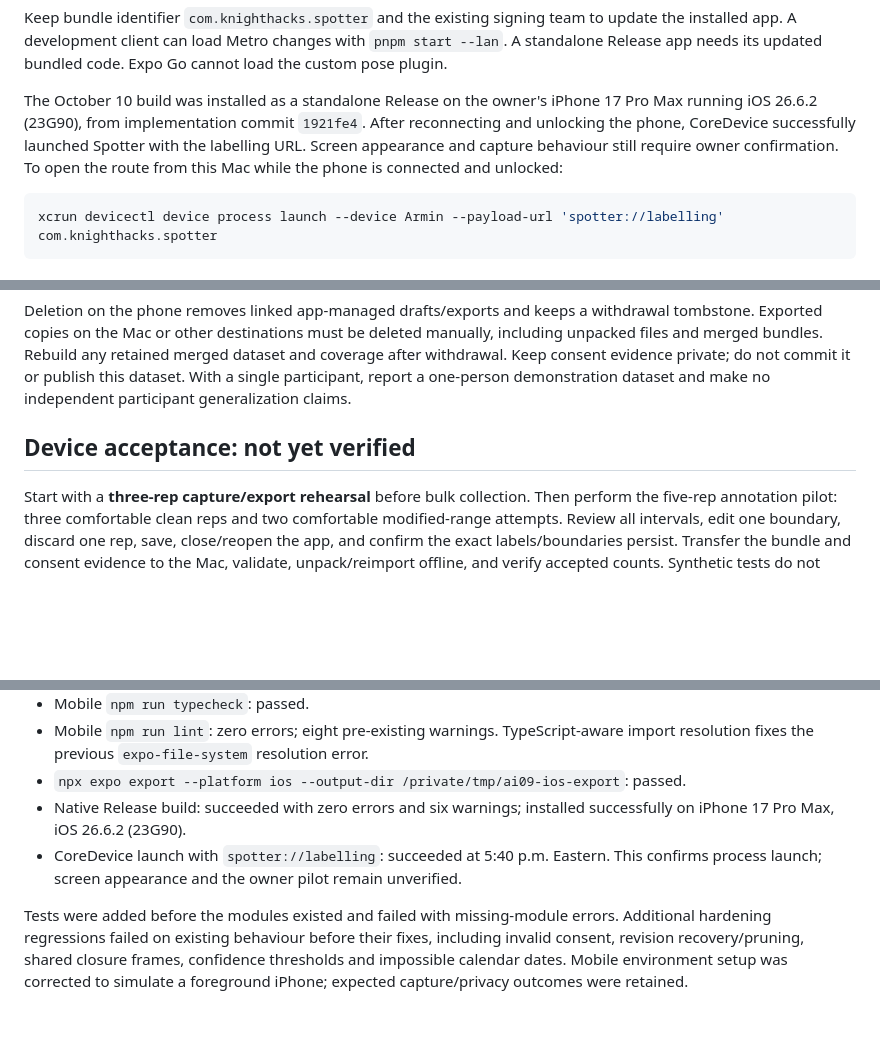
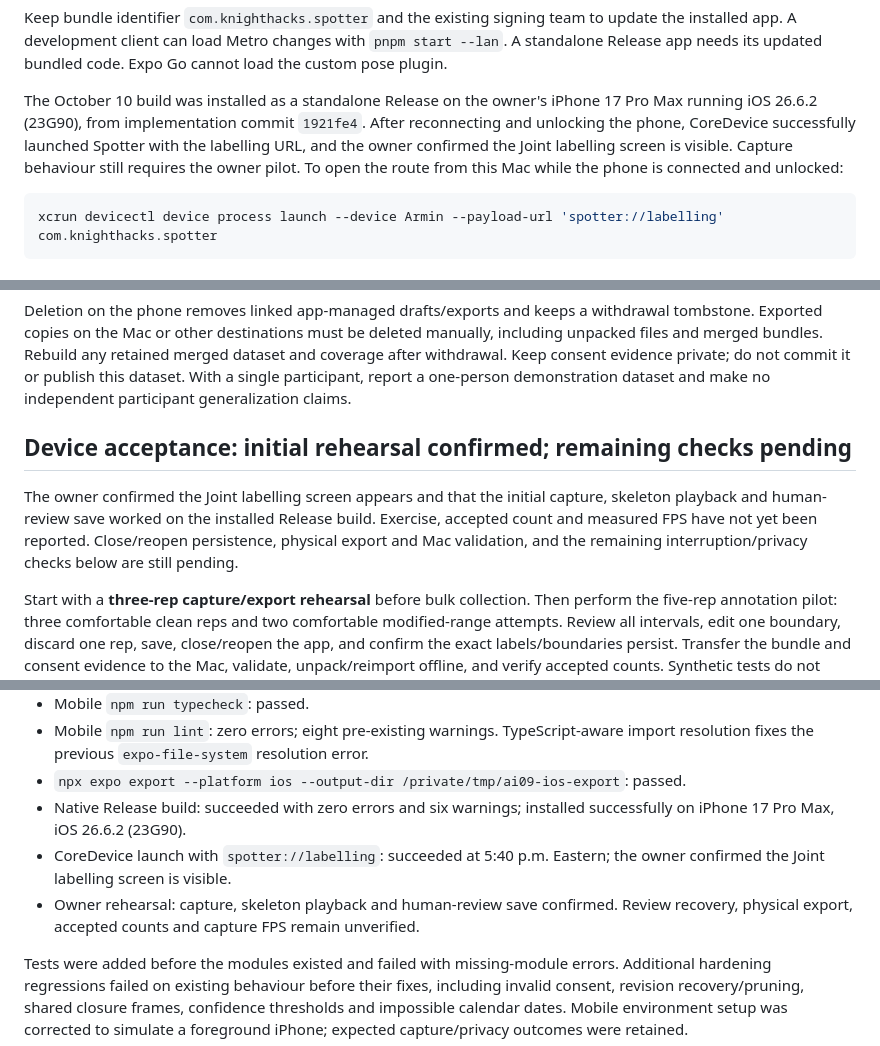
Before and after one commit to Del0m/KnightHacks2026, a Markdown page: Markdown/AI-09-Labelling.md, 3 parts joined by grey strips. GitHub-like rendering; blank space fills up the shorter version.

Commit message:
docs(ai09): record successful phone capture and review rehearsal

````diff
--- a/Markdown/AI-09-Labelling.md
+++ b/Markdown/AI-09-Labelling.md
@@ -22,7 +22,7 @@ pnpm exec expo run:ios --device --configuration Release
 
 Keep bundle identifier `com.knighthacks.spotter` and the existing signing team to update the installed app. A development client can load Metro changes with `pnpm start --lan`. A standalone Release app needs its updated bundled code. Expo Go cannot load the custom pose plugin.
 
-The October 10 build was installed as a standalone Release on the owner's iPhone 17 Pro Max running iOS 26.6.2 (23G90), from implementation commit `1921fe4`. After reconnecting and unlocking the phone, CoreDevice successfully launched Spotter with the labelling URL. Screen appearance and capture behaviour still require owner confirmation. To open the route from this Mac while the phone is connected and unlocked:
+The October 10 build was installed as a standalone Release on the owner's iPhone 17 Pro Max running iOS 26.6.2 (23G90), from implementation commit `1921fe4`. After reconnecting and unlocking the phone, CoreDevice successfully launched Spotter with the labelling URL, and the owner confirmed the Joint labelling screen is visible. Capture behaviour still requires the owner pilot. To open the route from this Mac while the phone is connected and unlocked:
 
 ```sh
 xcrun devicectl device process launch --device Armin --payload-url 'spotter://labelling' com.knighthacks.spotter
@@ -57,7 +57,9 @@ Unpack writes exact `clips.jsonl` and `training.jsonl` bytes plus `manifest.json
 
 Deletion on the phone removes linked app-managed drafts/exports and keeps a withdrawal tombstone. Exported copies on the Mac or other destinations must be deleted manually, including unpacked files and merged bundles. Rebuild any retained merged dataset and coverage after withdrawal. Keep consent evidence private; do not commit it or publish this dataset. With a single participant, report a one-person demonstration dataset and make no independent participant generalization claims.
 
-## Device acceptance: not yet verified
+## Device acceptance: initial rehearsal confirmed; remaining checks pending
+
+The owner confirmed the Joint labelling screen appears and that the initial capture, skeleton playback and human-review save worked on the installed Release build. Exercise, accepted count and measured FPS have not yet been reported. Close/reopen persistence, physical export and Mac validation, and the remaining interruption/privacy checks below are still pending.
 
 Start with a **three-rep capture/export rehearsal** before bulk collection. Then perform the five-rep annotation pilot: three comfortable clean reps and two comfortable modified-range attempts. Review all intervals, edit one boundary, discard one rep, save, close/reopen the app, and confirm the exact labels/boundaries persist. Transfer the bundle and consent evidence to the Mac, validate, unpack/reimport offline, and verify accepted counts. Synthetic tests do not supply this evidence.
 
@@ -102,7 +104,8 @@ Actual check results belong in the delivery report. Passing automated checks ver
 - Mobile `npm run lint`: zero errors; eight pre-existing warnings. TypeScript-aware import resolution fixes the previous `expo-file-system` resolution error.
 - `npx expo export --platform ios --output-dir /private/tmp/ai09-ios-export`: passed.
 - Native Release build: succeeded with zero errors and six warnings; installed successfully on iPhone 17 Pro Max, iOS 26.6.2 (23G90).
-- CoreDevice launch with `spotter://labelling`: succeeded at 5:40 p.m. Eastern. This confirms process launch; screen appearance and the owner pilot remain unverified.
+- CoreDevice launch with `spotter://labelling`: succeeded at 5:40 p.m. Eastern; the owner confirmed the Joint labelling screen is visible.
+- Owner rehearsal: capture, skeleton playback and human-review save confirmed. Review recovery, physical export, accepted counts and capture FPS remain unverified.
 
 Tests were added before the modules existed and failed with missing-module errors. Additional hardening regressions failed on existing behaviour before their fixes, including invalid consent, revision recovery/pruning, shared closure frames, confidence thresholds and impossible calendar dates. Mobile environment setup was corrected to simulate a foreground iPhone; expected capture/privacy outcomes were retained.
 
````
